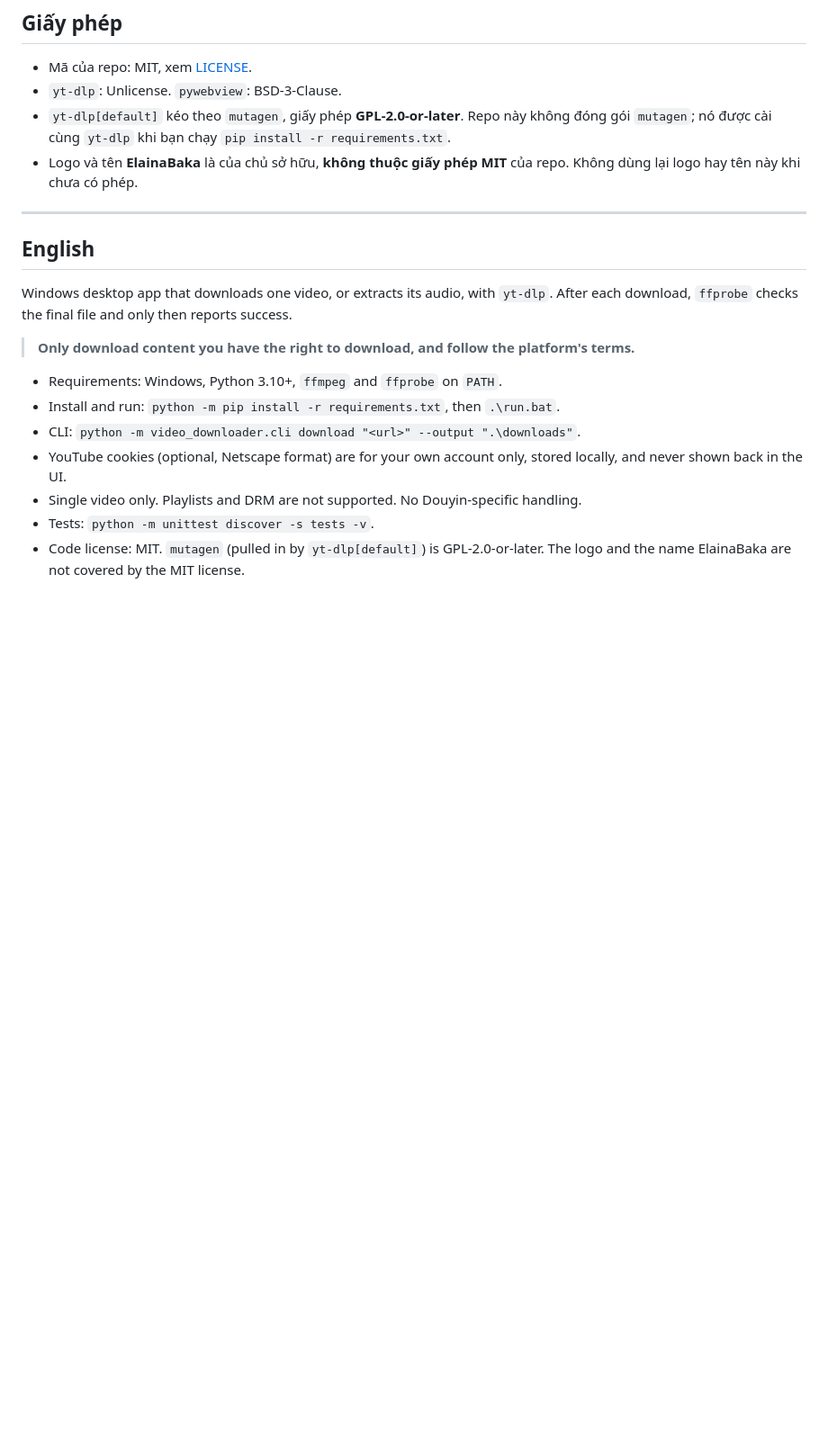
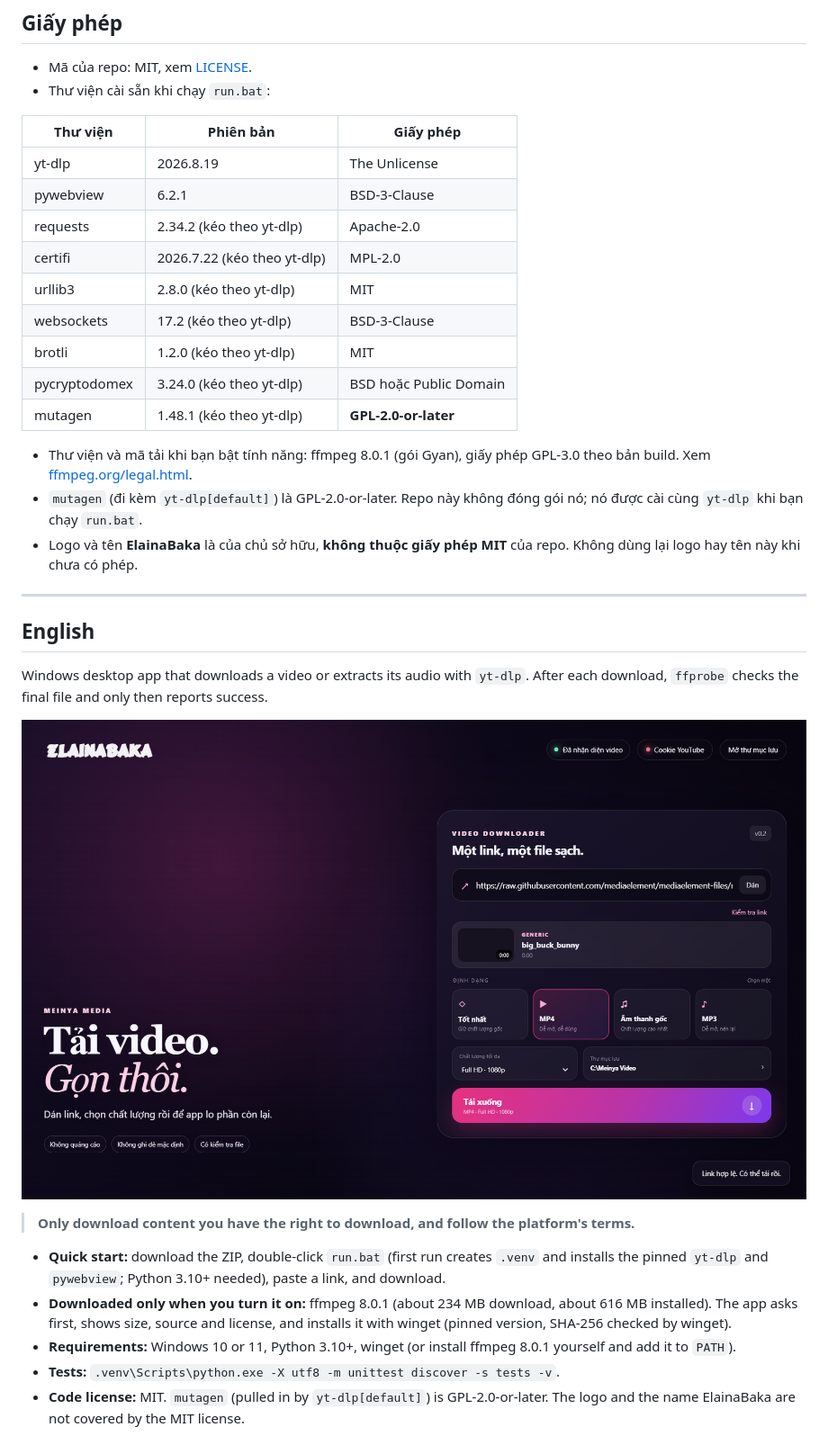
Before and after one commit to Elainabaka/meinya-video-downloader, a Markdown page: README.md, the part around one of its changes. Shown at 90% size. GitHub-like rendering; pictures changed too: docs/01-giao-dien.png (added); blank space fills up the shorter version.

```diff
--- a/README.md
+++ b/README.md
@@ -49,22 +76,36 @@ Test mạng chỉ chạy khi đặt `MEINYA_RUN_NETWORK_TEST=1`.
 ## Giấy phép
 
 - Mã của repo: MIT, xem [LICENSE](LICENSE).
-- `yt-dlp`: Unlicense. `pywebview`: BSD-3-Clause.
-- `yt-dlp[default]` kéo theo `mutagen`, giấy phép **GPL-2.0-or-later**. Repo này không đóng gói `mutagen`; nó được cài cùng `yt-dlp` khi bạn chạy `pip install -r requirements.txt`.
+- Thư viện cài sẵn khi chạy `run.bat`:
+
+| Thư viện | Phiên bản | Giấy phép |
+|---|---|---|
+| yt-dlp | 2026.8.19 | The Unlicense |
+| pywebview | 6.2.1 | BSD-3-Clause |
+| requests | 2.34.2 (kéo theo yt-dlp) | Apache-2.0 |
+| certifi | 2026.7.22 (kéo theo yt-dlp) | MPL-2.0 |
+| urllib3 | 2.8.0 (kéo theo yt-dlp) | MIT |
+| websockets | 17.2 (kéo theo yt-dlp) | BSD-3-Clause |
+| brotli | 1.2.0 (kéo theo yt-dlp) | MIT |
+| pycryptodomex | 3.24.0 (kéo theo yt-dlp) | BSD hoặc Public Domain |
+| mutagen | 1.48.1 (kéo theo yt-dlp) | **GPL-2.0-or-later** |
+
+- Thư viện và mã tải khi bạn bật tính năng: ffmpeg 8.0.1 (gói Gyan), giấy phép GPL-3.0 theo bản build. Xem [ffmpeg.org/legal.html](https://ffmpeg.org/legal.html).
+- `mutagen` (đi kèm `yt-dlp[default]`) là GPL-2.0-or-later. Repo này không đóng gói nó; nó được cài cùng `yt-dlp` khi bạn chạy `run.bat`.
 - Logo và tên **ElainaBaka** là của chủ sở hữu, **không thuộc giấy phép MIT** của repo. Không dùng lại logo hay tên này khi chưa có phép.
 
 ---
 
 ## English
 
-Windows desktop app that downloads one video, or extracts its audio, with `yt-dlp`. After each download, `ffprobe` checks the final file and only then reports success.
+Windows desktop app that downloads a video or extracts its audio with `yt-dlp`. After each download, `ffprobe` checks the final file and only then reports success.
+
+![Main window](docs/01-giao-dien.png)
 
 > **Only download content you have the right to download, and follow the platform's terms.**
 
-- Requirements: Windows, Python 3.10+, `ffmpeg` and `ffprobe` on `PATH`.
-- Install and run: `python -m pip install -r requirements.txt`, then `.\run.bat`.
-- CLI: `python -m video_downloader.cli download "<url>" --output ".\downloads"`.
-- YouTube cookies (optional, Netscape format) are for your own account only, stored locally, and never shown back in the UI.
-- Single video only. Playlists and DRM are not supported. No Douyin-specific handling.
-- Tests: `python -m unittest discover -s tests -v`.
-- Code license: MIT. `mutagen` (pulled in by `yt-dlp[default]`) is GPL-2.0-or-later. The logo and the name ElainaBaka are not covered by the MIT license.
+- **Quick start:** download the ZIP, double-click `run.bat` (first run creates `.venv` and installs the pinned `yt-dlp` and `pywebview`; Python 3.10+ needed), paste a link, and download.
+- **Downloaded only when you turn it on:** ffmpeg 8.0.1 (about 234 MB download, about 616 MB installed). The app asks first, shows size, source and license, and installs it with winget (pinned version, SHA-256 checked by winget).
+- **Requirements:** Windows 10 or 11, Python 3.10+, winget (or install ffmpeg 8.0.1 yourself and add it to `PATH`).
+- **Tests:** `.venv\Scripts\python.exe -X utf8 -m unittest discover -s tests -v`.
+- **Code license:** MIT. `mutagen` (pulled in by `yt-dlp[default]`) is GPL-2.0-or-later. The logo and the name ElainaBaka are not covered by the MIT license.
```
Also changed, not shown: other parts of README.md (+48 -21 lines), docs/02-hop-thoai-ffmpeg.png (added), 6 other files.
